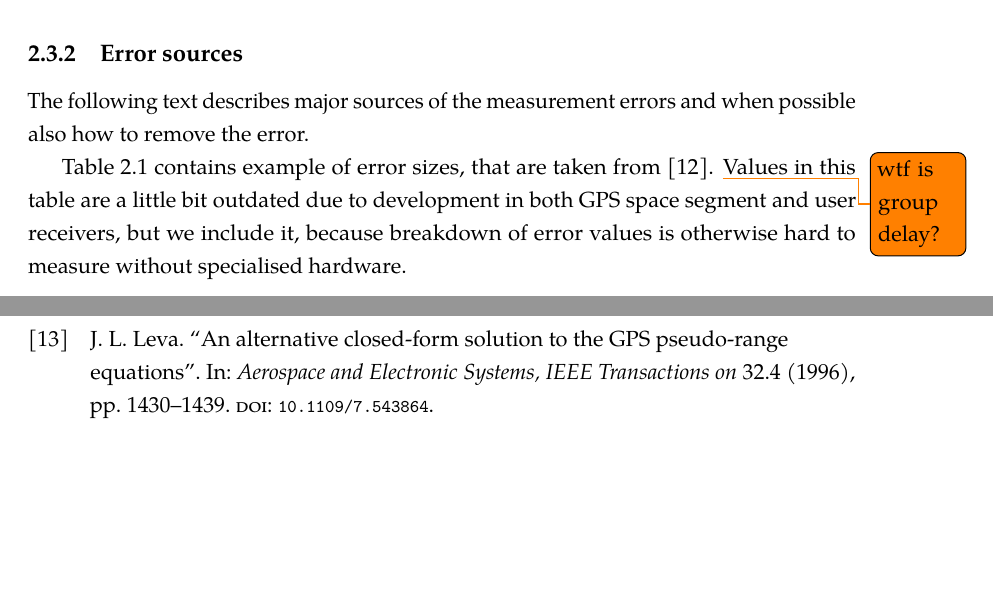
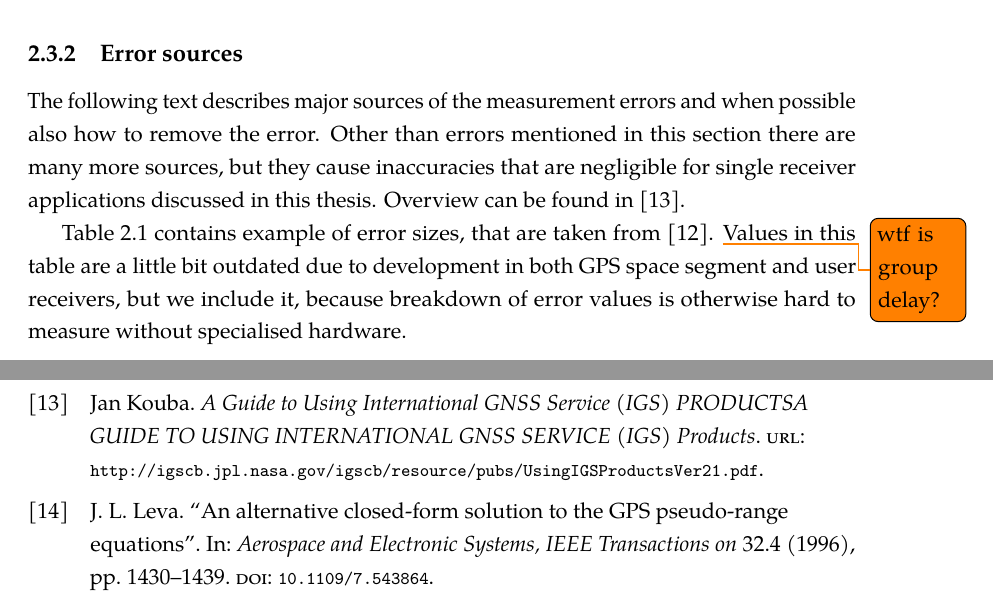
Before and after one commit to bluecube/thesis, a LaTeX thesis (text/thesis.tex, which reads text/tex/gps.tex): two parts of pages 15 and 38 of 43, joined at a grey line, cut so that both start at the same text, the shorter picture padded with empty space. Compiled offline with pdfLaTeX.

Commit message:
text: Mentioning other error sources.

```diff
--- a/text/tex/gps.tex
+++ b/text/tex/gps.tex
@@ -394,6 +394,9 @@ mutually independent both between the error components of a single measurement a
 
 The following text describes major sources of the measurement errors and when possible
 also how to remove the error.
+Other than errors mentioned in this section there are many more sources, but they cause inaccuracies
+that are negligible for single receiver applications discussed in this thesis.
+Overview can be found in \cite{kouba09}.
 
 Table \ref{tab:error-budget} contains example of error sizes, that are taken from
 \cite{kaplan06}.
```
